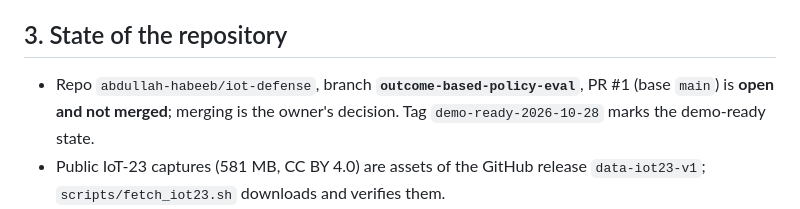
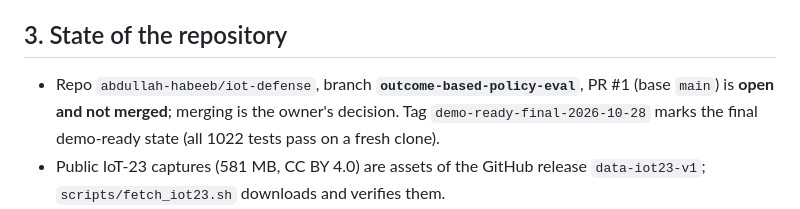
Before and after one commit to abdullah-habeeb/iot-defense, a Markdown page: HANDOVER.md, the part around the change. GitHub-like rendering.

Commit message:
HANDOVER: point to the final demo-ready tag

```diff
--- a/HANDOVER.md
+++ b/HANDOVER.md
@@ -19,7 +19,7 @@ rules) sit on top.
 - Always state limits: 3 repetitions per cell, one virtual lab, scripted attackers, priors written by authors who knew the lab, nothing measured on physical IoT hardware. Report in-sample and circular results as such. Never invent numbers.
 
 ## 3. State of the repository
-- Repo `abdullah-habeeb/iot-defense`, branch **`outcome-based-policy-eval`**, PR #1 (base `main`) is **open and not merged**; merging is the owner's decision. Tag `demo-ready-2026-10-28` marks the demo-ready state.
+- Repo `abdullah-habeeb/iot-defense`, branch **`outcome-based-policy-eval`**, PR #1 (base `main`) is **open and not merged**; merging is the owner's decision. Tag `demo-ready-final-2026-10-28` marks the final demo-ready state (all 1022 tests pass on a fresh clone).
 - Public IoT-23 captures (581 MB, CC BY 4.0) are assets of the GitHub release `data-iot23-v1`; `scripts/fetch_iot23.sh` downloads and verifies them.
 - Test suite: **1022 tests**, need no Mininet and no root: `pytest -q` (6 to 8 minutes on 2 vCPUs; do not run two copies at once on a 3 GB machine, it froze the VM once).
 
```
